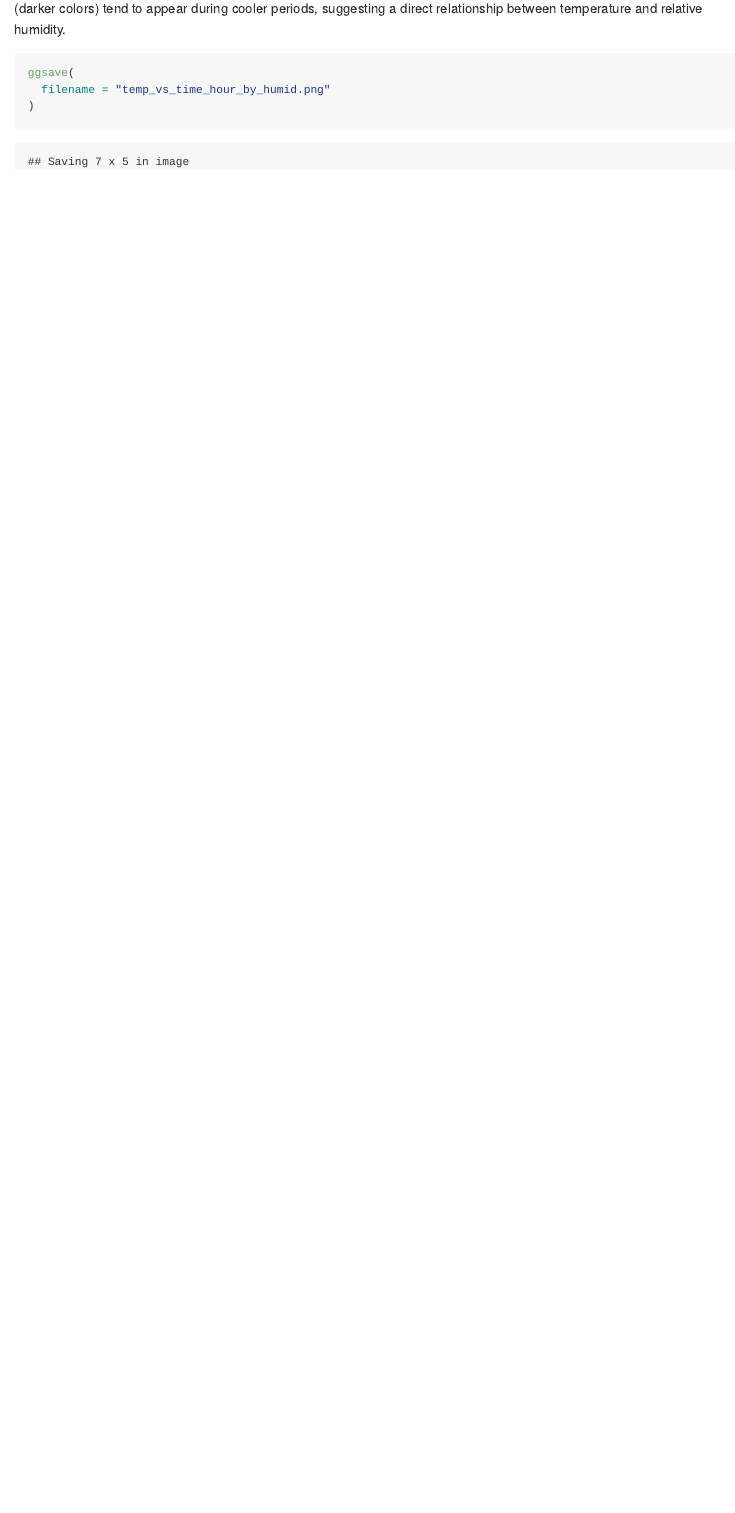
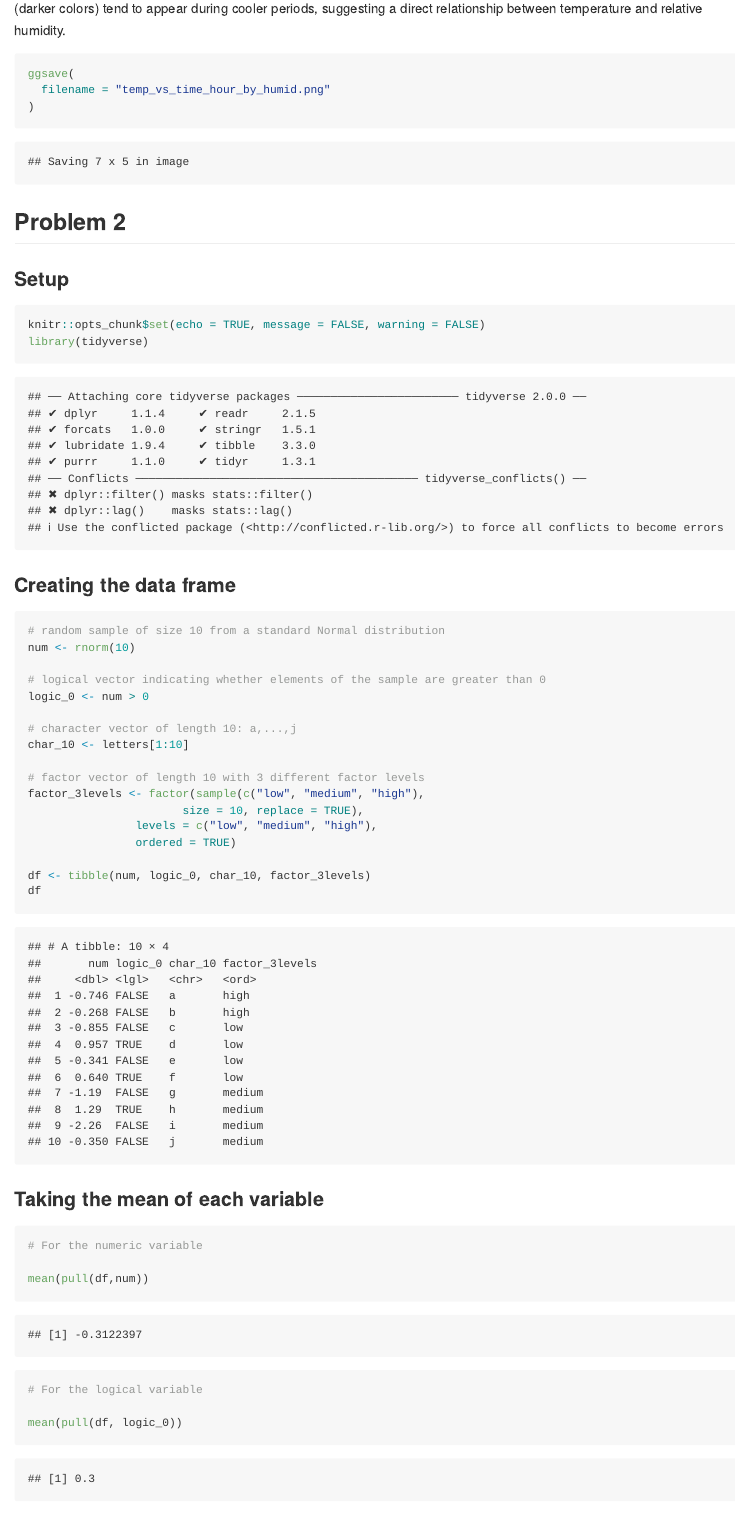
Before and after one commit to WenYe2683/p8105_hw1_yw4662, an R Markdown document (p8105_hw1_yw4662.Rmd): the page in a window 1100 px wide, from 1440 px down before the commit and from 1510 px down after it, so that both start at the same text. The pictures show the output file p8105_hw1_yw4662.md that the author committed with the source, drawn offline in the style of GitHub.

Commit message:
Problem 2

````diff
--- a/p8105_hw1_yw4662.Rmd
+++ b/p8105_hw1_yw4662.Rmd
@@ -41,3 +42,45 @@ ggsave(
   filename = "temp_vs_time_hour_by_humid.png"
 )
 ```
+
+## Problem 2
+
+### Setup
+```{r}
+knitr::opts_chunk$set(echo = TRUE, message = FALSE, warning = FALSE)
+library(tidyverse)
+```
+
+
+### Creating the data frame
+
+```{r}
+# random sample of size 10 from a standard Normal distribution
+num <- rnorm(10)
+
+# logical vector indicating whether elements of the sample are greater than 0
+logic_0 <- num > 0
+
+# character vector of length 10: a,...,j
+char_10 <- letters[1:10]
+
+# factor vector of length 10 with 3 different factor levels
+factor_3levels <- factor(sample(c("low", "medium", "high"),
+                       size = 10, replace = TRUE),
+                levels = c("low", "medium", "high"),
+                ordered = TRUE)
+
+df <- tibble(num, logic_0, char_10, factor_3levels)
+df
+```
+
+### Taking the mean of each variable
+
+```{r}
+# For the numeric variable
+
+mean(pull(df,num))
+
+# For the logical variable
+
+mean(pull(df, logic_0))
````
Also changed, not shown: p8105_hw1_yw4662.md, p8105_hw1_yw4662.Rmd (33 more changed lines).
